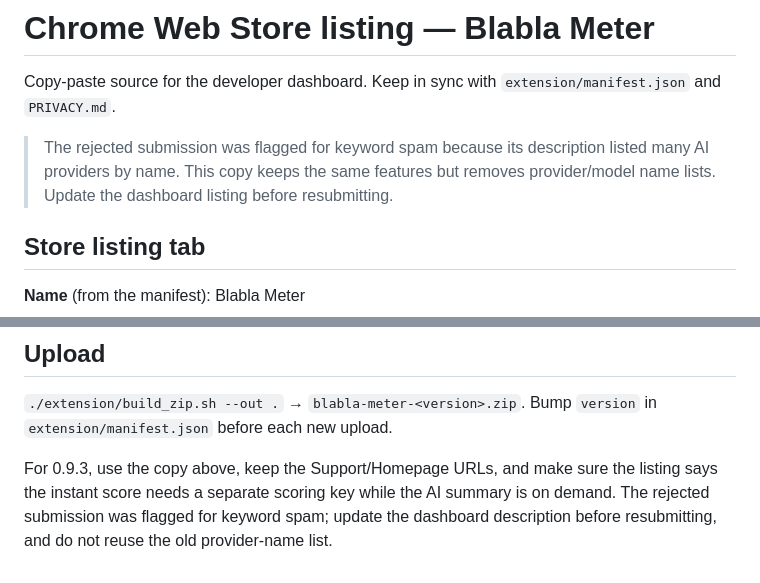
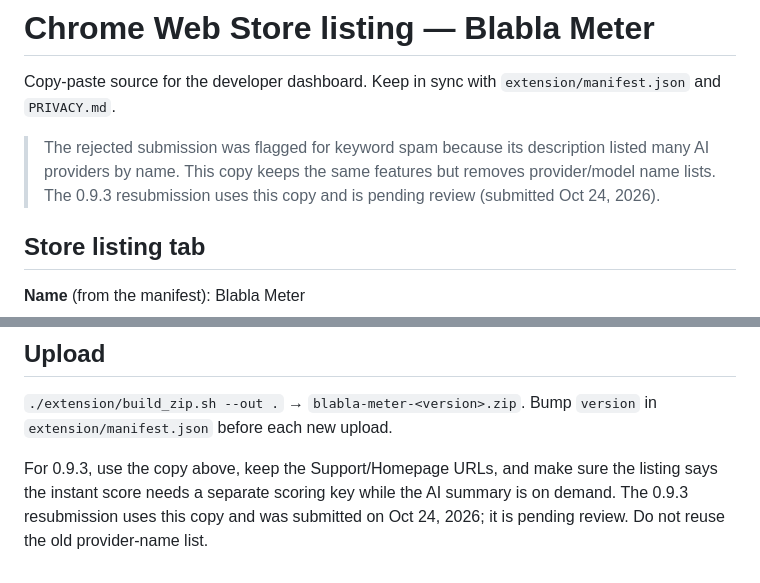
Before and after one commit to maths-oliveira/blabla-meter, a Markdown page: store/listing.md, 2 parts joined by grey strips. Drawn GitHub-style.

Commit message:
Record 0.9.3 CWS resubmission
The listing now uses generic AI provider wording and was resubmitted on Oct 24, 2026.

```diff
--- a/store/listing.md
+++ b/store/listing.md
@@ -4,7 +4,7 @@ Copy-paste source for the developer dashboard. Keep in sync with `extension/mani
 
 > The rejected submission was flagged for keyword spam because its description listed many AI
 > providers by name. This copy keeps the same features but removes provider/model name lists.
-> Update the dashboard listing before resubmitting.
+> The 0.9.3 resubmission uses this copy and is pending review (submitted Oct 24, 2026).
 
 ## Store listing tab
 
@@ -97,6 +97,6 @@ Visibility: Public. Regions: all.
 `./extension/build_zip.sh --out .` → `blabla-meter-<version>.zip`. Bump `version` in `extension/manifest.json` before each new upload.
 
 For 0.9.3, use the copy above, keep the Support/Homepage URLs, and make sure the listing says the
-instant score needs a separate scoring key while the AI summary is on demand. The rejected
-submission was flagged for keyword spam; update the dashboard description before resubmitting,
-and do not reuse the old provider-name list.
+instant score needs a separate scoring key while the AI summary is on demand. The 0.9.3
+resubmission uses this copy and was submitted on Oct 24, 2026; it is pending review. Do not reuse
+the old provider-name list.
```
